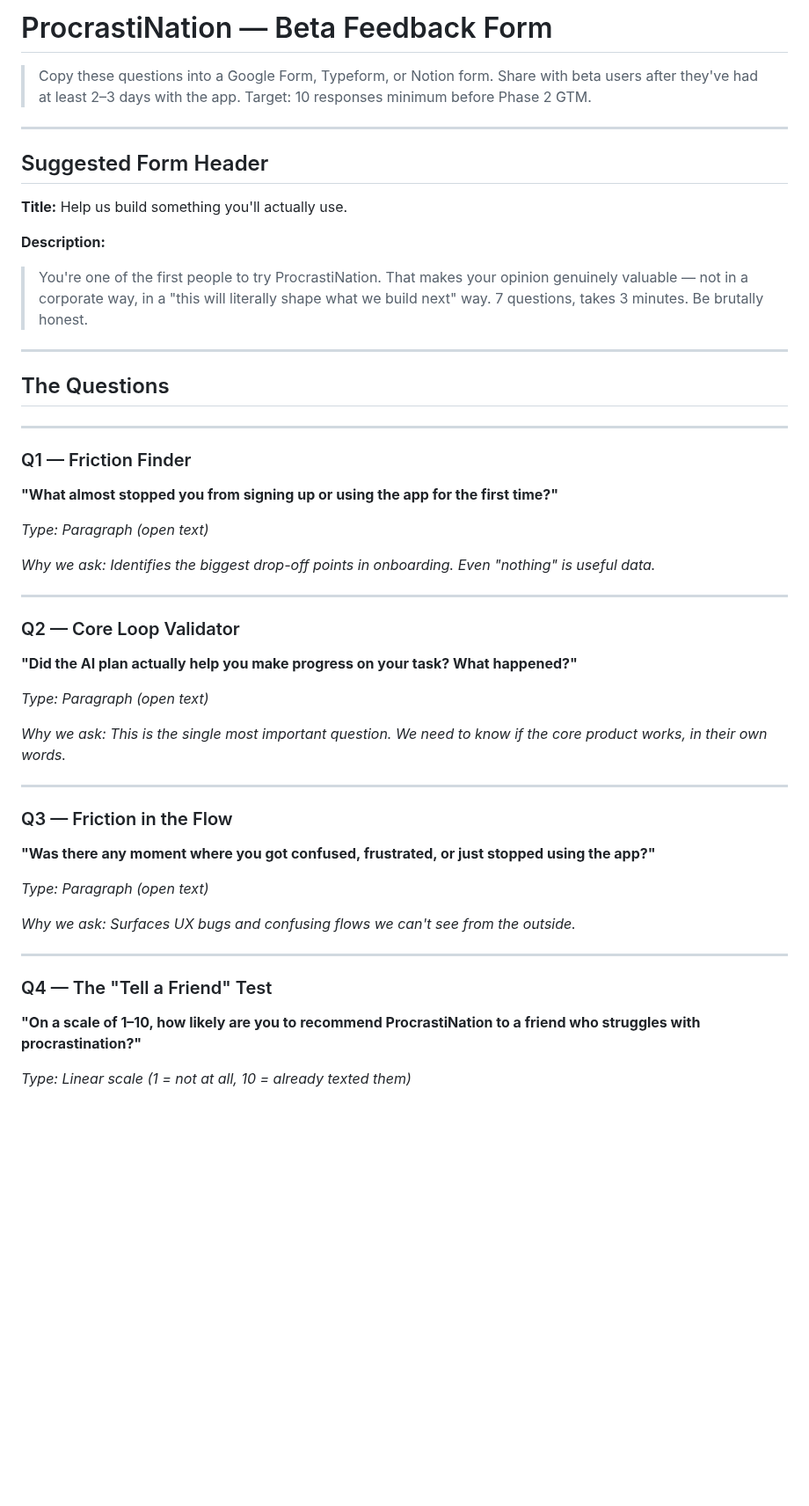
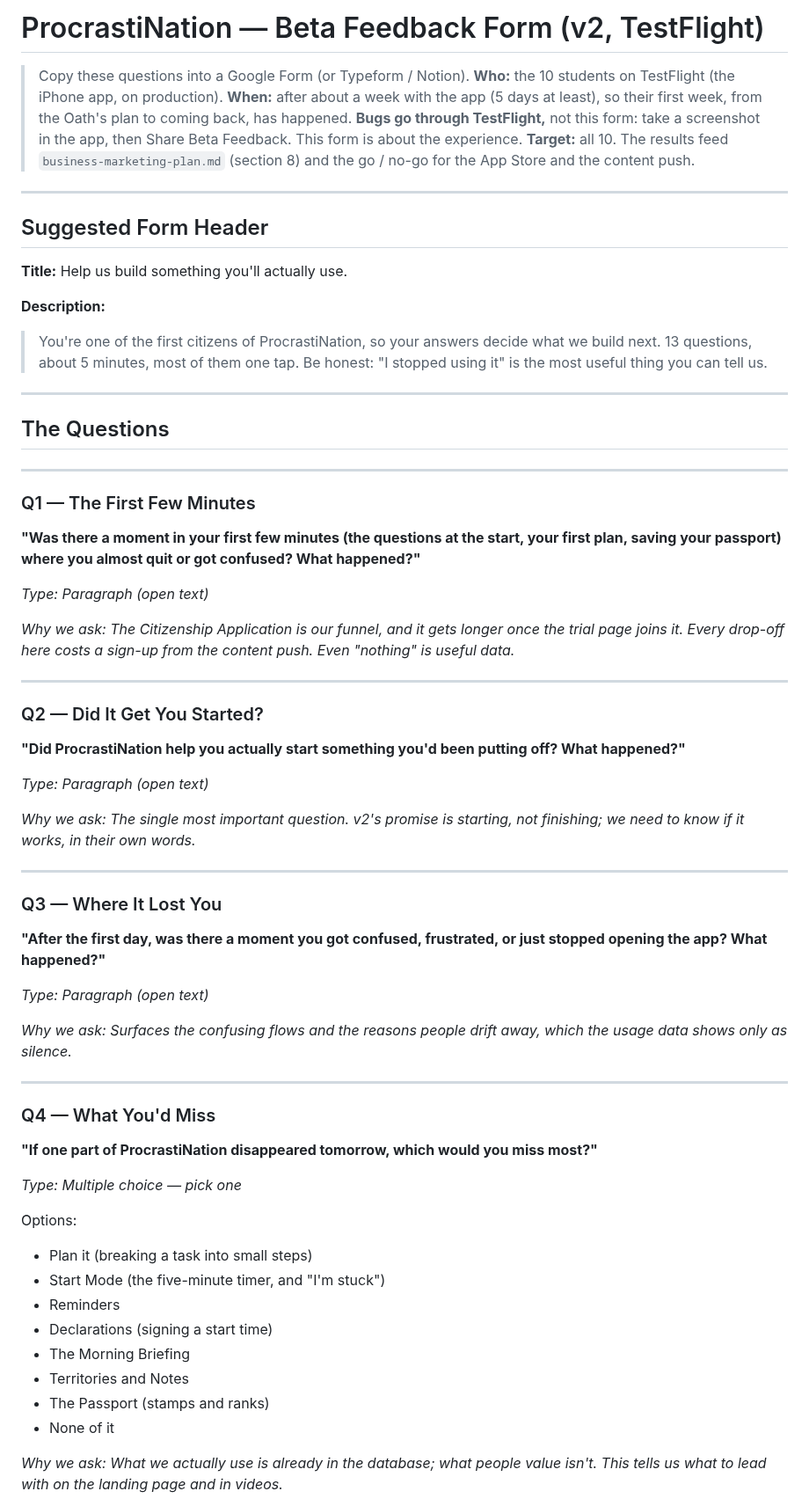
Before and after one commit to alexja2008-creator/Procrasti-nation, a Markdown page: beta-feedback-form.md, the part around one of its changes. Shown at 88% size. GitHub-like rendering; blank space fills up the shorter version.

```diff
--- a/beta-feedback-form.md
+++ b/beta-feedback-form.md
@@ -1,8 +1,10 @@
-# ProcrastiNation — Beta Feedback Form
+# ProcrastiNation — Beta Feedback Form (v2, TestFlight)
 
-> Copy these questions into a Google Form, Typeform, or Notion form.
-> Share with beta users after they've had at least 2–3 days with the app.
-> Target: 10 responses minimum before Phase 2 GTM.
+> Copy these questions into a Google Form (or Typeform / Notion).
+> **Who:** the 10 students on TestFlight (the iPhone app, on production).
+> **When:** after about a week with the app (5 days at least), so their first week, from the Oath's plan to coming back, has happened.
+> **Bugs go through TestFlight,** not this form: take a screenshot in the app, then Share Beta Feedback. This form is about the experience.
+> **Target:** all 10. The results feed `business-marketing-plan.md` (section 8) and the go / no-go for the App Store and the content push.
 
 ---
 
@@ -11,7 +13,7 @@
 **Title:** Help us build something you'll actually use.
 
 **Description:**
-> You're one of the first people to try ProcrastiNation. That makes your opinion genuinely valuable — not in a corporate way, in a "this will literally shape what we build next" way. 7 questions, takes 3 minutes. Be brutally honest.
+> You're one of the first citizens of ProcrastiNation, so your answers decide what we build next. 13 questions, about 5 minutes, most of them one tap. Be honest: "I stopped using it" is the most useful thing you can tell us.
 
 ---
 
@@ -19,34 +21,47 @@
 
 ---
 
-### Q1 — Friction Finder
-**"What almost stopped you from signing up or using the app for the first time?"**
+### Q1 — The First Few Minutes
+**"Was there a moment in your first few minutes (the questions at the start, your first plan, saving your passport) where you almost quit or got confused? What happened?"**
 
 *Type: Paragraph (open text)*
 
-*Why we ask: Identifies the biggest drop-off points in onboarding. Even "nothing" is useful data.*
+*Why we ask: The Citizenship Application is our funnel, and it gets longer once the trial page joins it. Every drop-off here costs a sign-up from the content push. Even "nothing" is useful data.*
 
 ---
 
-### Q2 — Core Loop Validator
-**"Did the AI plan actually help you make progress on your task? What happened?"**
+### Q2 — Did It Get You Started?
+**"Did ProcrastiNation help you actually start something you'd been putting off? What happened?"**
 
 *Type: Paragraph (open text)*
 
-*Why we ask: This is the single most important question. We need to know if the core product works, in their own words.*
+*Why we ask: The single most important question. v2's promise is starting, not finishing; we need to know if it works, in their own words.*
 
 ---
 
-### Q3 — Friction in the Flow
-**"Was there any moment where you got confused, frustrated, or just stopped using the app?"**
+### Q3 — Where It Lost You
+**"After the first day, was there a moment you got confused, frustrated, or just stopped opening the app? What happened?"**
 
 *Type: Paragraph (open text)*
 
-*Why we ask: Surfaces UX bugs and confusing flows we can't see from the outside.*
+*Why we ask: Surfaces the confusing flows and the reasons people drift away, which the usage data shows only as silence.*
 
 ---
 
-### Q4 — The "Tell a Friend" Test
-**"On a scale of 1–10, how likely are you to recommend ProcrastiNation to a friend who struggles with procrastination?"**
+### Q4 — What You'd Miss
+**"If one part of ProcrastiNation disappeared tomorrow, which would you miss most?"**
 
-*Type: Linear scale (1 = not at all, 10 = already texted them)*
+*Type: Multiple choice — pick one*
+
+Options:
+- Plan it (breaking a task into small steps)
+- Start Mode (the five-minute timer, and "I'm stuck")
+- Reminders
+- Declarations (signing a start time)
+- The Morning Briefing
+- Territories and Notes
+- The Passport (stamps and ranks)
+- None of it
+
+*Why we ask: What we actually use is already in the database; what people value isn't. This tells us what to lead with on the landing page and in videos.*
+
```
Also changed, not shown: other parts of beta-feedback-form.md (+131 -43 lines), business-marketing-plan.md (+2 -2 lines).
